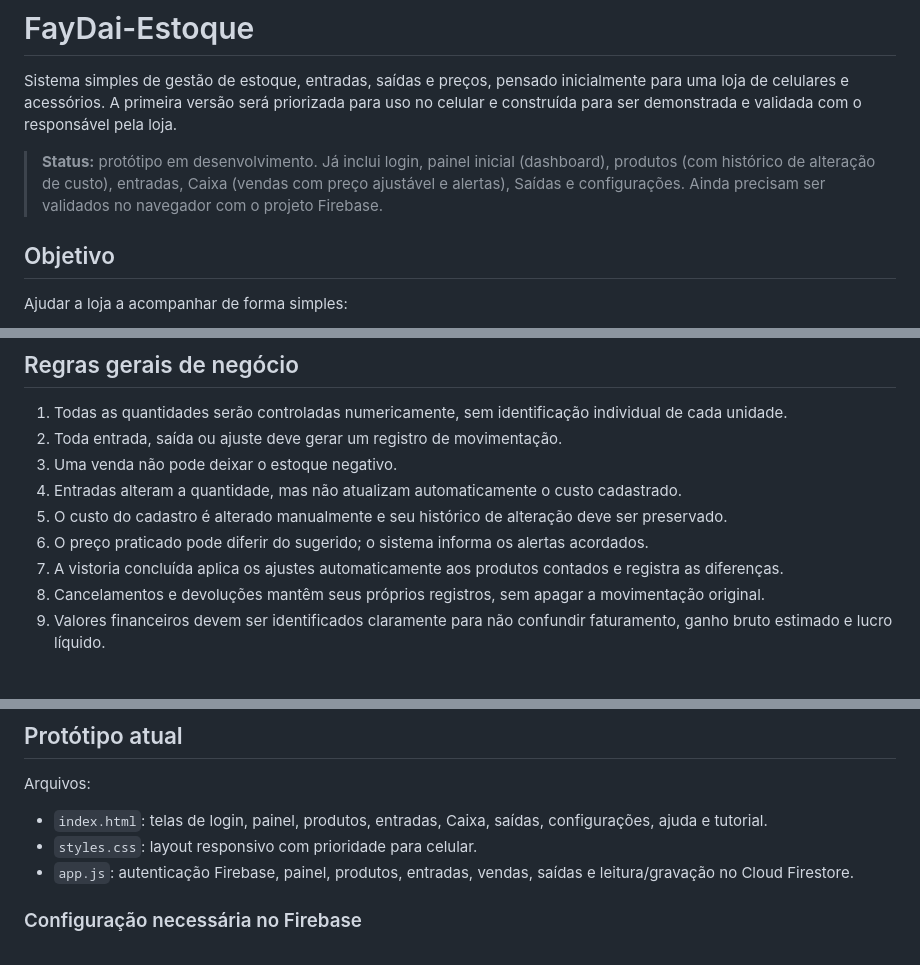
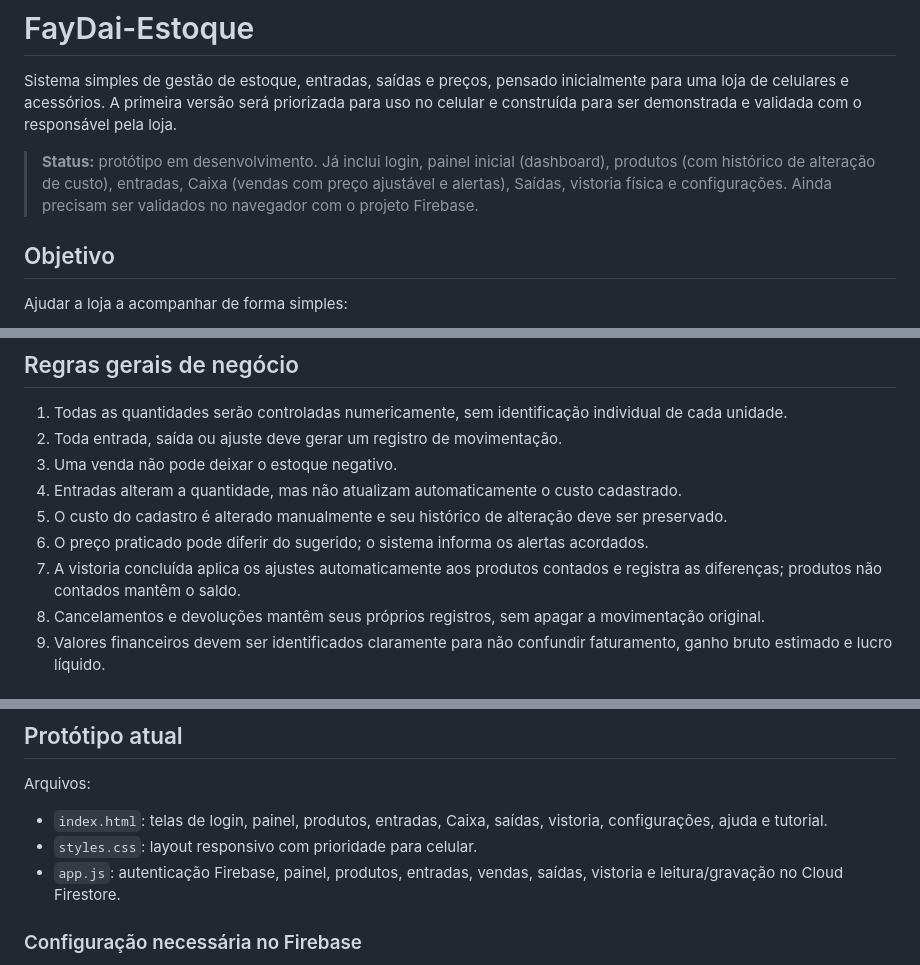
Before and after one commit to lucio77-cd/FayDai-Estoque, a Markdown page: README.md, 3 parts joined by grey strips. Rendered like a GitHub page.

```diff
--- a/README.md
+++ b/README.md
@@ -2,7 +2,7 @@
 
 Sistema simples de gestão de estoque, entradas, saídas e preços, pensado inicialmente para uma loja de celulares e acessórios. A primeira versão será priorizada para uso no celular e construída para ser demonstrada e validada com o responsável pela loja.
 
-> **Status:** protótipo em desenvolvimento. Já inclui login, painel inicial (dashboard), produtos (com histórico de alteração de custo), entradas, Caixa (vendas com preço ajustável e alertas), Saídas e configurações. Ainda precisam ser validados no navegador com o projeto Firebase.
+> **Status:** protótipo em desenvolvimento. Já inclui login, painel inicial (dashboard), produtos (com histórico de alteração de custo), entradas, Caixa (vendas com preço ajustável e alertas), Saídas, vistoria física e configurações. Ainda precisam ser validados no navegador com o projeto Firebase.
 
 ## Objetivo
 
@@ -99,7 +113,7 @@ Os indicadores devem ser calculados a partir dos registros reais do sistema. Nã
 4. Entradas alteram a quantidade, mas não atualizam automaticamente o custo cadastrado.
 5. O custo do cadastro é alterado manualmente e seu histórico de alteração deve ser preservado.
 6. O preço praticado pode diferir do sugerido; o sistema informa os alertas acordados.
-7. A vistoria concluída aplica os ajustes automaticamente aos produtos contados e registra as diferenças.
+7. A vistoria concluída aplica os ajustes automaticamente aos produtos contados e registra as diferenças; produtos não contados mantêm o saldo.
 8. Cancelamentos e devoluções mantêm seus próprios registros, sem apagar a movimentação original.
 9. Valores financeiros devem ser identificados claramente para não confundir faturamento, ganho bruto estimado e lucro líquido.
 
@@ -142,9 +155,9 @@ As funcionalidades e regras deste documento poderão evoluir com base nessa vali
 ## Protótipo atual
 
 Arquivos:
-- `index.html`: telas de login, painel, produtos, entradas, Caixa, saídas, configurações, ajuda e tutorial.
+- `index.html`: telas de login, painel, produtos, entradas, Caixa, saídas, vistoria, configurações, ajuda e tutorial.
 - `styles.css`: layout responsivo com prioridade para celular.
-- `app.js`: autenticação Firebase, painel, produtos, entradas, vendas, saídas e leitura/gravação no Cloud Firestore.
+- `app.js`: autenticação Firebase, painel, produtos, entradas, vendas, saídas, vistoria e leitura/gravação no Cloud Firestore.
 
 ### Configuração necessária no Firebase
 
```
Also changed, not shown: other parts of README.md (+30 -5 lines).
